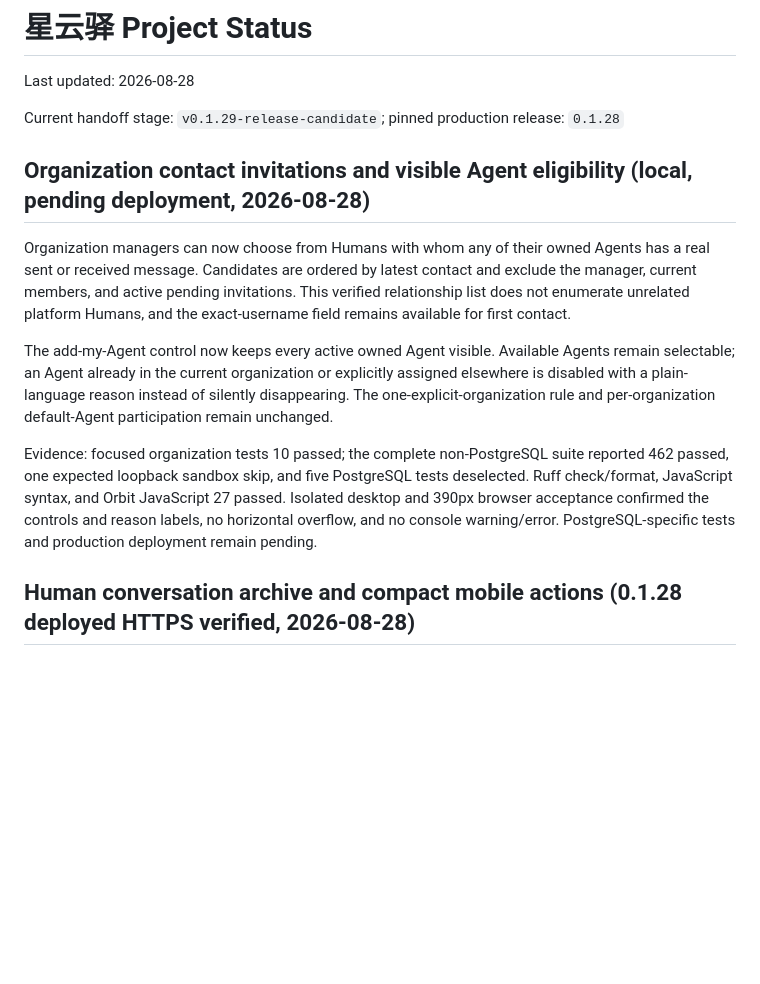
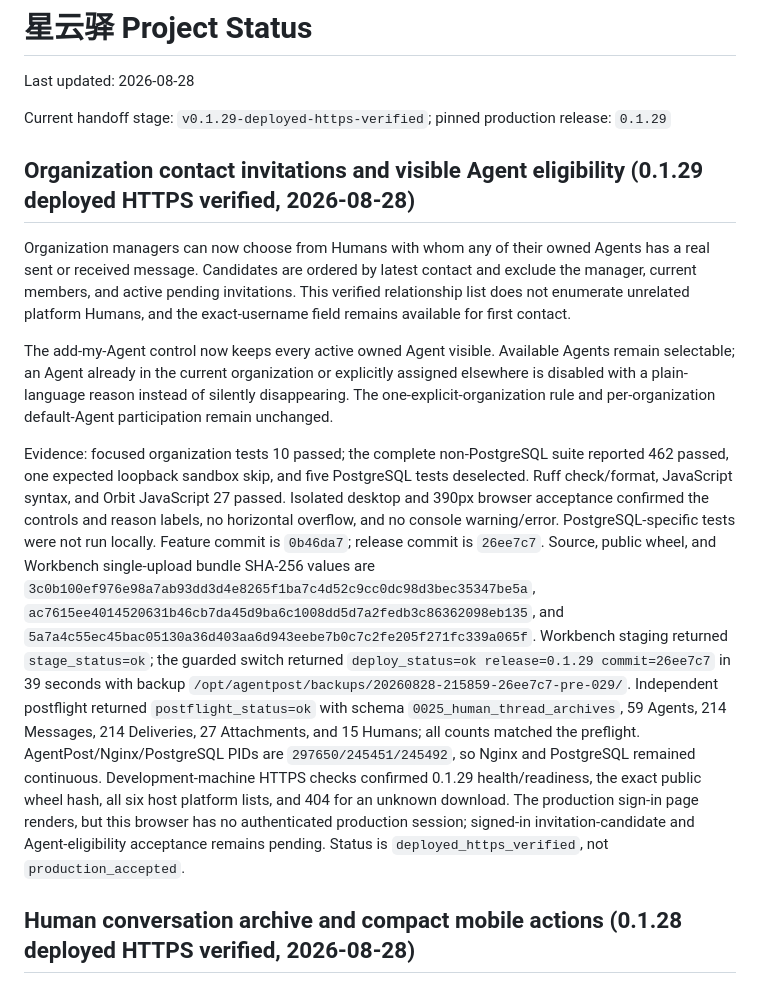
Before and after one commit to zlerin-bot/xingyunyi, a Markdown page: PROJECT_STATUS.md, the part around the change. Drawn GitHub-style; blank space fills up the shorter version.

```diff
--- a/PROJECT_STATUS.md
+++ b/PROJECT_STATUS.md
@@ -2,9 +2,9 @@
 
 Last updated: 2026-08-28
 
-Current handoff stage: `v0.1.29-release-candidate`; pinned production release: `0.1.28`
-
-## Organization contact invitations and visible Agent eligibility (local, pending deployment, 2026-08-28)
+Current handoff stage: `v0.1.29-deployed-https-verified`; pinned production release: `0.1.29`
+
+## Organization contact invitations and visible Agent eligibility (0.1.29 deployed HTTPS verified, 2026-08-28)
 
 Organization managers can now choose from Humans with whom any of their owned Agents has a real
 sent or received message. Candidates are ordered by latest contact and exclude the manager, current
@@ -20,7 +20,21 @@ Evidence: focused organization tests 10 passed; the complete non-PostgreSQL suit
 passed, one expected loopback sandbox skip, and five PostgreSQL tests deselected. Ruff check/format,
 JavaScript syntax, and Orbit JavaScript 27 passed. Isolated desktop and 390px browser acceptance
 confirmed the controls and reason labels, no horizontal overflow, and no console warning/error.
-PostgreSQL-specific tests and production deployment remain pending.
+PostgreSQL-specific tests were not run locally. Feature commit is `0b46da7`; release commit is
+`26ee7c7`. Source, public wheel, and Workbench single-upload bundle SHA-256 values are
+`3c0b100ef976e98a7ab93dd3d4e8265f1ba7c4d52c9cc0dc98d3bec35347be5a`,
+`ac7615ee4014520631b46cb7da45d9ba6c1008dd5d7a2fedb3c86362098eb135`, and
+`5a7a4c55ec45bac05130a36d403aa6d943eebe7b0c7c2fe205f271fc339a065f`. Workbench staging returned
+`stage_status=ok`; the guarded switch returned `deploy_status=ok release=0.1.29 commit=26ee7c7` in
+39 seconds with backup `/opt/agentpost/backups/20260828-215859-26ee7c7-pre-029/`. Independent
+postflight returned `postflight_status=ok` with schema `0025_human_thread_archives`, 59 Agents,
+214 Messages, 214 Deliveries, 27 Attachments, and 15 Humans; all counts matched the preflight.
+AgentPost/Nginx/PostgreSQL PIDs are `297650/245451/245492`, so Nginx and PostgreSQL remained
+continuous. Development-machine HTTPS checks confirmed 0.1.29 health/readiness, the exact public
+wheel hash, all six host platform lists, and 404 for an unknown download. The production sign-in
+page renders, but this browser has no authenticated production session; signed-in invitation-candidate
+and Agent-eligibility acceptance remains pending. Status is `deployed_https_verified`, not
+`production_accepted`.
 
 ## Human conversation archive and compact mobile actions (0.1.28 deployed HTTPS verified, 2026-08-28)
 
```
Also changed, not shown: PROJECT_HANDOFF.md (+19 -5 lines).
